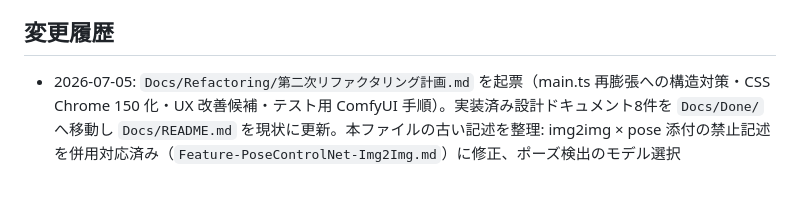
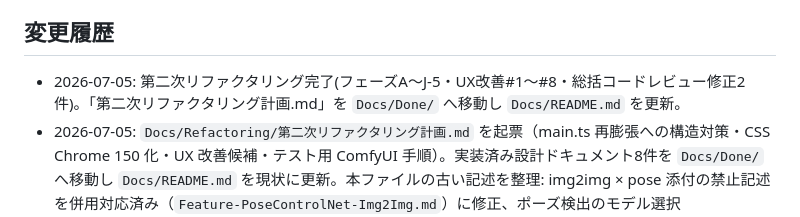
Before and after one commit to dwarfsawman/guruguru, a Markdown page: 操作メモ.md, the part around the change. GitHub-like rendering; blank space fills up the shorter version.

```diff
--- a/操作メモ.md
+++ b/操作メモ.md
@@ -138,6 +138,7 @@ curl --max-time 5 http://127.0.0.1:8288/system_stats
 
 ## 変更履歴
 
+- 2026-07-05: 第二次リファクタリング完了(フェーズA〜J-5・UX改善#1〜#8・総括コードレビュー修正2件)。「第二次リファクタリング計画.md」を `Docs/Done/` へ移動し `Docs/README.md` を更新。
 - 2026-07-05: `Docs/Refactoring/第二次リファクタリング計画.md` を起票（main.ts 再膨張への構造対策・CSS Chrome 150 化・UX 改善候補・テスト用 ComfyUI 手順）。実装済み設計ドキュメント8件を `Docs/Done/` へ移動し `Docs/README.md` を現状に更新。本ファイルの古い記述を整理: img2img × pose 添付の禁止記述を併用対応済み（`Feature-PoseControlNet-Img2Img.md`）に修正、ポーズ検出のモデル選択（Full/Heavy/CIGPose）・添付チェック UI を現状に合わせ、テスト用 ComfyUI インスタンス（port 8288、Desktop 版流用）の起動手順を新設。変更履歴の 2026-07-01〜07-02 分を要約へ畳んだ。
 - 2026-07-05: CSS のブラウザ基準を **Chrome 150 前提** と明記（ユーザー指示）。`styles.css` 冒頭コメントと「開発時の基本操作」に追記。イテレーションツリーのエッジを1本のグラデーション曲線にする SVG オーバーレイで `:has()` 等をフォールバックなしで使用。エッジ hover ポップアウトからタイトル行を削除。
 - 2026-07-05: イテレーションツリーのエッジ（親→子リンク）に hover ポップアウトを追加。`.iteration-edge-popout` にその Round の生成プロパティ（プロンプト synopsis・解像度・デノイズ・steps・CFG・sampler・scheduler・モード）を表示。トラッカーが `overflow: auto` のため `position: fixed` + `positionIterationEdgePopout`（viewport 基準・下→上フォールバック・端クランプ）で配置。回帰テスト8件追加。
```
Also changed, not shown: Docs/Done/第二次リファクタリング計画.md (renamed from Docs/Refactoring/第二次リファクタリング計画.md, +2 -1 lines), Docs/README.md (+3 -2 lines).
